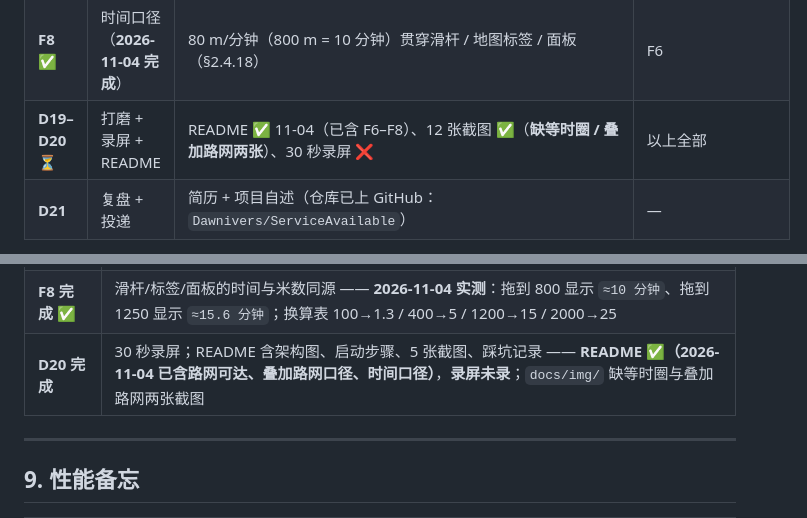
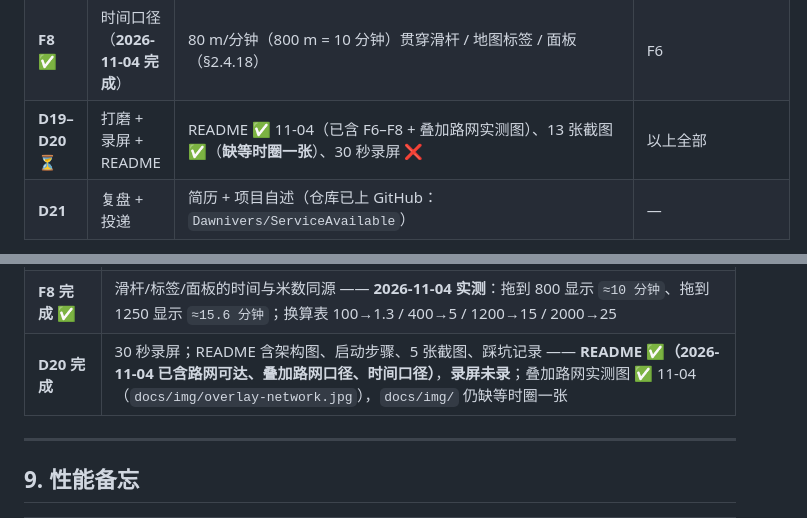
Before and after one commit to Dawnivers/ServiceAvailable, a Markdown page: FE/docs/roadmap.md, 2 parts joined by grey strips. GitHub-like rendering.

```diff
--- a/FE/docs/roadmap.md
+++ b/FE/docs/roadmap.md
@@ -34,7 +34,7 @@
 | **F6** ✅ | 路网等时圈（**2026-11-04 完成**） | `walk_ways` 入库 + `GET /api/poi/isochrone`；点选后同时出「直线圆 / 可达面 / 可达路网」三层 + 两张对照卡（§2.4.16） | pgRouting + OSM 步行网 |
 | **F7** ✅ | 叠加改为路网口径 + 工具收敛（**2026-11-04 完成**） | 每个圆先算成可达面再求交；`POST /api/poi/overlay-network`；删除矩形/自由绘制（§2.4.17） | F5 + F6 |
 | **F8** ✅ | 时间口径（**2026-11-04 完成**） | 80 m/分钟（800 m = 10 分钟）贯穿滑杆 / 地图标签 / 面板（§2.4.18） | F6 |
-| **D19–D20** ⏳ | 打磨 + 录屏 + README | README ✅ 11-04（已含 F6–F8）、12 张截图 ✅（**缺等时圈 / 叠加路网两张**）、30 秒录屏 ❌ | 以上全部 |
+| **D19–D20** ⏳ | 打磨 + 录屏 + README | README ✅ 11-04（已含 F6–F8 + 叠加路网实测图）、13 张截图 ✅（**缺等时圈一张**）、30 秒录屏 ❌ | 以上全部 |
 | **D21** | 复盘 + 投递 | 简历 + 项目自述（仓库已上 GitHub：`Dawnivers/ServiceAvailable`） | — |
 
 > **当前站位（2026-11-04）**：**F6–F8 完成 → 回到 D19**。
@@ -2552,7 +2552,7 @@ HTTP 错误统一 `{timestamp,status,error,message,path}` —— `message` 里
 | **F6 完成** ✅ | 点选后**同时**出三层（红虚线圆 / 蓝可达面 / 蓝可达路网）+ 两张对照卡 —— **2026-11-04 实测**：① 武大点 snap 11 m / 实用 789 m / 1.168 km² / 79 个，与直线口径 2.011 km² / 83 个形成对照 ② 江汉路 0.991 km² / 92 个 vs 直线 178 个 ③ 稀疏区正确返回 `no_network`（最近路网 1198 m > 预算）④ gzip 后 16 KB ⑤ 响应 3.2 s（2,951 段） |
 | **F7 完成** ✅ | 叠加只叠圆、且每圆先算可达面 —— **2026-11-04 实测**：① 工具栏只剩「点选 / 测距」② 叠加连点 4 个点 → 4/6 个可达面各自出面积（0.991/0.876/0.212…）与路网 ③ 3 个相交圈：并集 1.922 km² / 150 个，1 重 141 + 2 重 9 = 150（**闭合**）④ 明细每条带 `deg`，`itemsTotal = union.poi` |
 | **F8 完成** ✅ | 滑杆/标签/面板的时间与米数同源 —— **2026-11-04 实测**：拖到 800 显示 `≈10 分钟`、拖到 1250 显示 `≈15.6 分钟`；换算表 100→1.3 / 400→5 / 1200→15 / 2000→25 |
-| **D20 完成** | 30 秒录屏；README 含架构图、启动步骤、5 张截图、踩坑记录 —— **README ✅（2026-11-04 已含路网可达、叠加路网口径、时间口径）**，**录屏未录**；`docs/img/` 缺等时圈与叠加路网两张截图 |
+| **D20 完成** | 30 秒录屏；README 含架构图、启动步骤、5 张截图、踩坑记录 —— **README ✅（2026-11-04 已含路网可达、叠加路网口径、时间口径）**，**录屏未录**；叠加路网实测图 ✅ 11-04（`docs/img/overlay-network.jpg`），`docs/img/` 仍缺等时圈一张 |
 
 ---
 
```
Also changed, not shown: README.md (+6 -0 lines), FE/docs/img/overlay-network.jpg (added), 1 other file.
